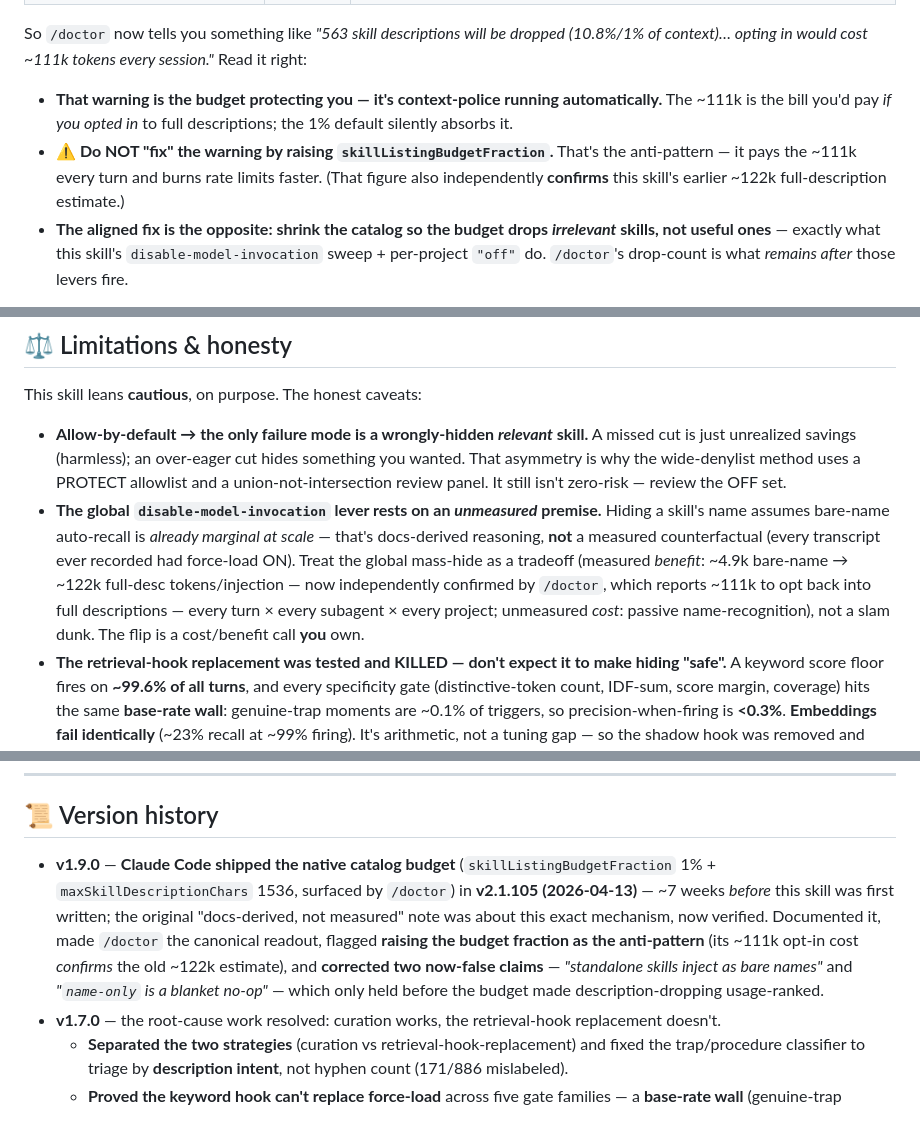
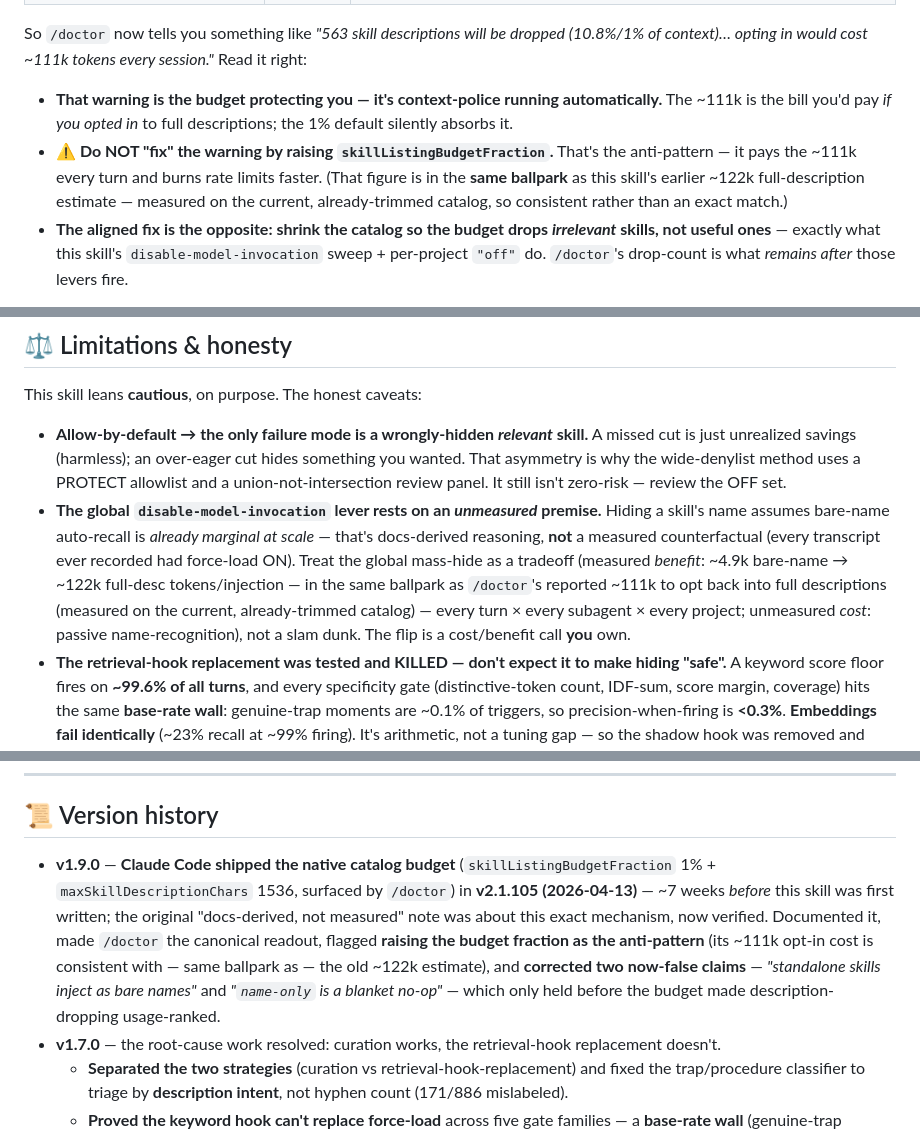
Before and after one commit to wan-huiyan/context-police, a Markdown page: README.md, 3 parts joined by grey strips. Drawn GitHub-style.

Commit message:
fix: soften "~111k confirms ~122k" → "same ballpark" (different baselines)
/doctor's ~111k measures the CURRENT catalog (487 already hidden); the
~122k was the whole-catalog full-description estimate. Different baselines,
so "consistent with / same ballpark", not "confirms". Applied across
SKILL.md (both copies) + README (3 spots).

Co-Authored-By: Claude Opus 4.8 (1M context) <noreply@anthropic.com>

```diff
--- a/README.md
+++ b/README.md
@@ -51,7 +51,7 @@ Good news, not bad: **Claude Code shipped a native version of this skill's core
 So `/doctor` now tells you something like *"563 skill descriptions will be dropped (10.8%/1% of context)… opting in would cost ~111k tokens every session."* Read it right:
 
 - **That warning is the budget protecting you — it's context-police running automatically.** The ~111k is the bill you'd pay *if you opted in* to full descriptions; the 1% default silently absorbs it.
-- **⚠️ Do NOT "fix" the warning by raising `skillListingBudgetFraction`.** That's the anti-pattern — it pays the ~111k every turn and burns rate limits faster. (That figure also independently **confirms** this skill's earlier ~122k full-description estimate.)
+- **⚠️ Do NOT "fix" the warning by raising `skillListingBudgetFraction`.** That's the anti-pattern — it pays the ~111k every turn and burns rate limits faster. (That figure is in the **same ballpark** as this skill's earlier ~122k full-description estimate — measured on the current, already-trimmed catalog, so consistent rather than an exact match.)
 - **The aligned fix is the opposite: shrink the catalog so the budget drops *irrelevant* skills, not useful ones** — exactly what this skill's `disable-model-invocation` sweep + per-project `"off"` do. `/doctor`'s drop-count is what *remains after* those levers fire.
 
 The native budget makes context-police **more** useful, not less: `/doctor` is now the canonical readout for the cost this skill was built to measure, and the skill tells you which lever actually helps versus the one that backfires.
@@ -174,7 +174,7 @@ Don't sell *"the hook makes it safe to hide traps"* — that claim is false. Hid
 This skill leans **cautious**, on purpose. The honest caveats:
 
 - **Allow-by-default → the only failure mode is a wrongly-hidden *relevant* skill.** A missed cut is just unrealized savings (harmless); an over-eager cut hides something you wanted. That asymmetry is why the wide-denylist method uses a PROTECT allowlist and a union-not-intersection review panel. It still isn't zero-risk — review the OFF set.
-- **The global `disable-model-invocation` lever rests on an *unmeasured* premise.** Hiding a skill's name assumes bare-name auto-recall is *already marginal at scale* — that's docs-derived reasoning, **not** a measured counterfactual (every transcript ever recorded had force-load ON). Treat the global mass-hide as a tradeoff (measured *benefit*: ~4.9k bare-name → ~122k full-desc tokens/injection — now independently confirmed by `/doctor`, which reports ~111k to opt back into full descriptions — every turn × every subagent × every project; unmeasured *cost*: passive name-recognition), not a slam dunk. The flip is a cost/benefit call **you** own.
+- **The global `disable-model-invocation` lever rests on an *unmeasured* premise.** Hiding a skill's name assumes bare-name auto-recall is *already marginal at scale* — that's docs-derived reasoning, **not** a measured counterfactual (every transcript ever recorded had force-load ON). Treat the global mass-hide as a tradeoff (measured *benefit*: ~4.9k bare-name → ~122k full-desc tokens/injection — in the same ballpark as `/doctor`'s reported ~111k to opt back into full descriptions (measured on the current, already-trimmed catalog) — every turn × every subagent × every project; unmeasured *cost*: passive name-recognition), not a slam dunk. The flip is a cost/benefit call **you** own.
 - **The retrieval-hook replacement was tested and KILLED — don't expect it to make hiding "safe".** A keyword score floor fires on **~99.6% of all turns**, and every specificity gate (distinctive-token count, IDF-sum, score margin, coverage) hits the same **base-rate wall**: genuine-trap moments are ~0.1% of triggers, so precision-when-firing is **<0.3%**. **Embeddings fail identically** (~23% recall at ~99% firing). It's arithmetic, not a tuning gap — so the shadow hook was removed and curation is the only lever. Two real prerequisites *do* gate curation: fix the classifier **by description intent** (a hyphen-count heuristic mislabeled 171/886 skills), and **independently re-rate a single-rater hide-list before any destructive sweep** (a blind second-rater + tie-break rescued 33 procedures wrongly marked as traps).
 - **Don't blow away an existing relevance-curated `skillOverrides` when you add the global flip.** They hide *different* things: the global flag hides *traps everywhere* (keeps `/name`); a per-project `skillOverrides` "off" map is usually a *relevance* hide (bio/research skills irrelevant to this repo) that intent labels can't reconstruct. Surgical merge: `new_off = old_off − (globally-flipped traps) − (rescued procedures)`.
 - **`"name-only"` is a no-op for any standalone skill the native budget has *already* collapsed to a bare name** (the least-used tail) — it only reclaims tokens for the most-used skills still showing a description; and `find-skills`/`search-skill` won't resurface your hidden local skills. Don't rely on either as a safety net.
@@ -217,7 +217,7 @@ No third-party Python packages — the recap script is stdlib-only.
 
 ## 📜 Version history
 
-- **v1.9.0** — **Claude Code shipped the native catalog budget** (`skillListingBudgetFraction` 1% + `maxSkillDescriptionChars` 1536, surfaced by `/doctor`) in **v2.1.105 (2026-04-13)** — ~7 weeks *before* this skill was first written; the original "docs-derived, not measured" note was about this exact mechanism, now verified. Documented it, made `/doctor` the canonical readout, flagged **raising the budget fraction as the anti-pattern** (its ~111k opt-in cost *confirms* the old ~122k estimate), and **corrected two now-false claims** — *"standalone skills inject as bare names"* and *"`name-only` is a blanket no-op"* — which only held before the budget made description-dropping usage-ranked.
+- **v1.9.0** — **Claude Code shipped the native catalog budget** (`skillListingBudgetFraction` 1% + `maxSkillDescriptionChars` 1536, surfaced by `/doctor`) in **v2.1.105 (2026-04-13)** — ~7 weeks *before* this skill was first written; the original "docs-derived, not measured" note was about this exact mechanism, now verified. Documented it, made `/doctor` the canonical readout, flagged **raising the budget fraction as the anti-pattern** (its ~111k opt-in cost is consistent with — same ballpark as — the old ~122k estimate), and **corrected two now-false claims** — *"standalone skills inject as bare names"* and *"`name-only` is a blanket no-op"* — which only held before the budget made description-dropping usage-ranked.
 - **v1.7.0** — the root-cause work resolved: curation works, the retrieval-hook replacement doesn't.
   - **Separated the two strategies** (curation vs retrieval-hook-replacement) and fixed the trap/procedure classifier to triage by **description intent**, not hyphen count (171/886 mislabeled).
   - **Proved the keyword hook can't replace force-load** across five gate families — a **base-rate wall** (genuine-trap moments ~0.1% of triggers), precision-when-firing <0.3%. **Embeddings then tested and fail identically** (~23% recall @ ~99% firing). Shadow hook removed.
```
Also changed, not shown: SKILL.md (+2 -1 lines), 1 other file.
